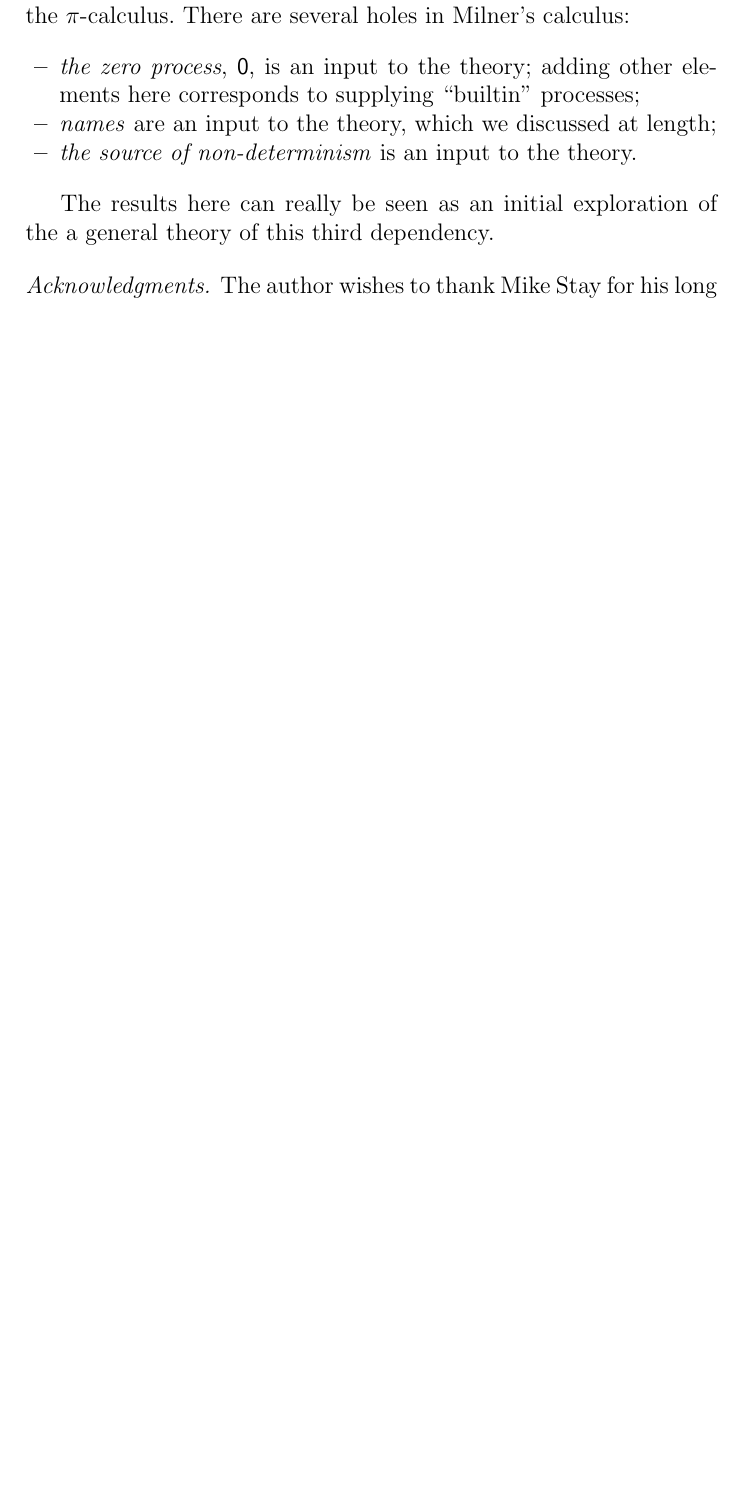
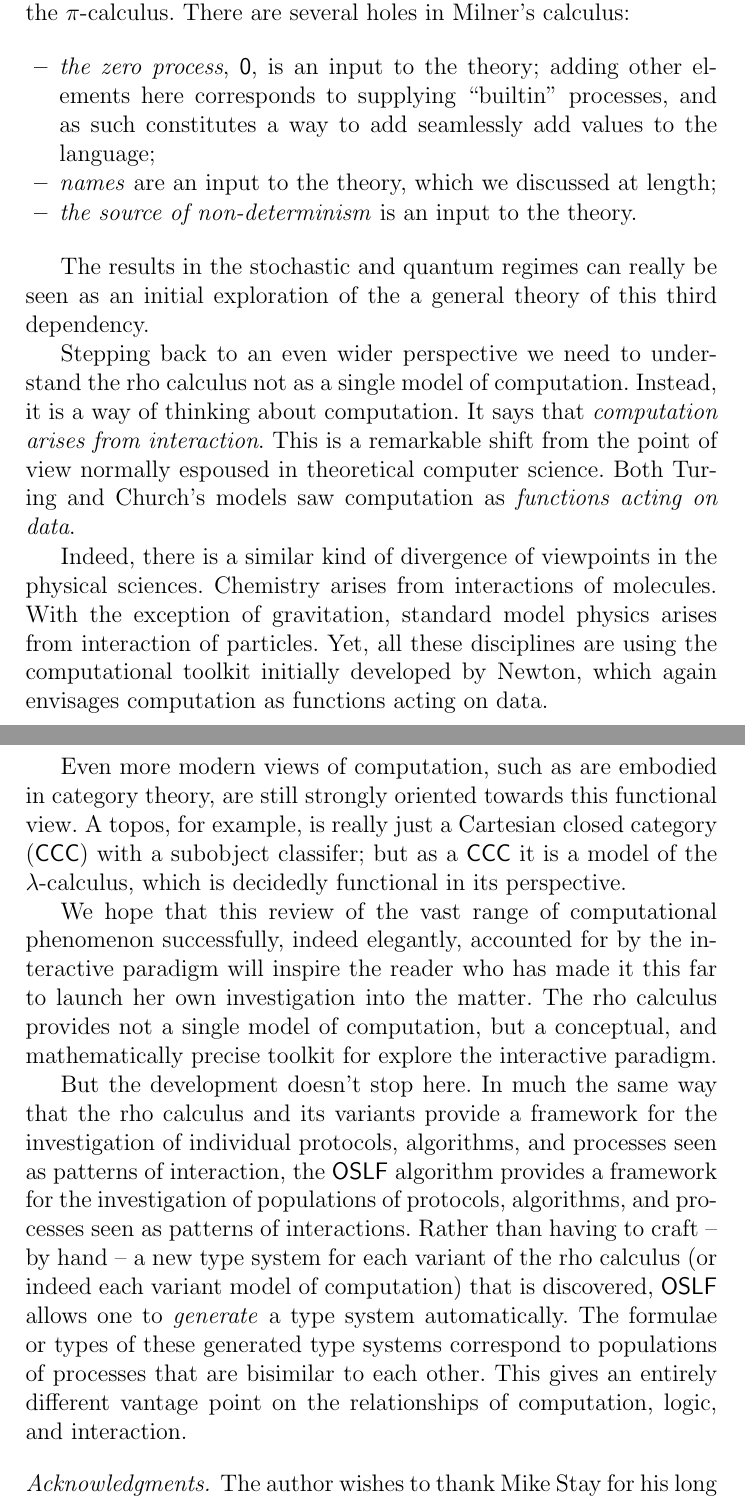
Before and after one commit to leithaus/rho4u, a LaTeX thesis (rho20/rho20.tex, which reads rho20/rho20.conc.tex): part of page 29 of 36 before the commit and two parts of pages 30 and 31 of 38 after it, the two joined at a grey line, cut so that both start at the same text, the shorter picture padded with empty space. Compiled offline with pdfLaTeX; a LaTeX package or settings file that is missing is left out.

Commit message:
added conclusion and adjusted introduction to match conclusion

```diff
--- a/rho20/rho20.conc.tex
+++ b/rho20/rho20.conc.tex
@@ -1,14 +1,62 @@
 \section{Conclusions and future work}
 
-One way to understand the rho-calculus is a study in the seams of the $\pi$-calculus. There are several holes in Milner's calculus:
+One way to understand the rho-calculus is a study in the \emph{seams}
+of the $\pi$-calculus. There are several holes in Milner's calculus:
 
 \begin{itemize}
-  \item \emph{the zero process}, $\pzero$, is an input to the theory; adding other elements here corresponds to supplying ``builtin'' processes;
+  \item \emph{the zero process}, $\pzero$, is an input to the theory;
+    adding other elements here corresponds to supplying ``builtin''
+    processes, and as such constitutes a way to add seamlessly add
+    values to the language;
   \item \emph{names} are an input to the theory, which we discussed at length;
   \item \emph{the source of non-determinism} is an input to the theory.
 \end{itemize}
 
-The results here can really be seen as an initial exploration of the a
-general theory of this third dependency.
+The results in the stochastic and quantum regimes can really be seen
+as an initial exploration of the a general theory of this third
+dependency.
+
+Stepping back to an even wider perspective we need to understand the
+rho calculus not as a single model of computation. Instead, it is a
+way of thinking about computation. It says that \emph{computation
+  arises from interaction}. This is a remarkable shift from the point
+of view normally espoused in theoretical computer science. Both Turing
+and Church's models saw computation as \emph{functions acting on
+  data}.
+
+Indeed, there is a similar kind of divergence of viewpoints in the
+physical sciences. Chemistry arises from interactions of
+molecules. With the exception of gravitation, standard model physics
+arises from interaction of particles. Yet, all these disciplines are
+using the computational toolkit initially developed by Newton, which
+again envisages computation as functions acting on data.
+
+Even more modern views of computation, such as are embodied in
+category theory, are still strongly oriented towards this functional
+view. A topos, for example, is really just a Cartesian closed category
+($\mathsf{CCC}$) with a subobject classifer; but as a $\mathsf{CCC}$
+it is a model of the $\lambda$-calculus, which is decidedly functional
+in its perspective.
+
+We hope that this review of the vast range of computational phenomenon
+successfully, indeed elegantly, accounted for by the interactive
+paradigm will inspire the reader who has made it this far to launch
+her own investigation into the matter. The rho calculus provides not a
+single model of computation, but a conceptual, and mathematically
+precise toolkit for explore the interactive paradigm.
+
+But the development doesn't stop here. In much the same way that the
+rho calculus and its variants provide a framework for the
+investigation of individual protocols, algorithms, and processes seen
+as patterns of interaction, the $\mathsf{OSLF}$ algorithm provides a
+framework for the investigation of populations of protocols,
+algorithms, and processes seen as patterns of interactions. Rather
+than having to craft -- by hand -- a new type system for each variant
+of the rho calculus (or indeed each variant model of computation) that
+is discovered, $\mathsf{OSLF}$ allows one to \emph{generate} a type
+system automatically. The formulae or types of these generated type
+systems correspond to populations of processes that are bisimilar to
+each other. This gives an entirely different vantage point on the
+relationships of computation, logic, and interaction.
 
 % subsection other_calculi_other_bisimulations_and_geometry_as_behavior (end)
```
Also changed, not shown: rho20/rho20.process.calculi.tex (+33 -1 lines), rho20/rho20.rho.implementation.tex (added, +11 -0 lines), rho20/rho20.tex (+2 -0 lines), rho20/rho20.pdf.
